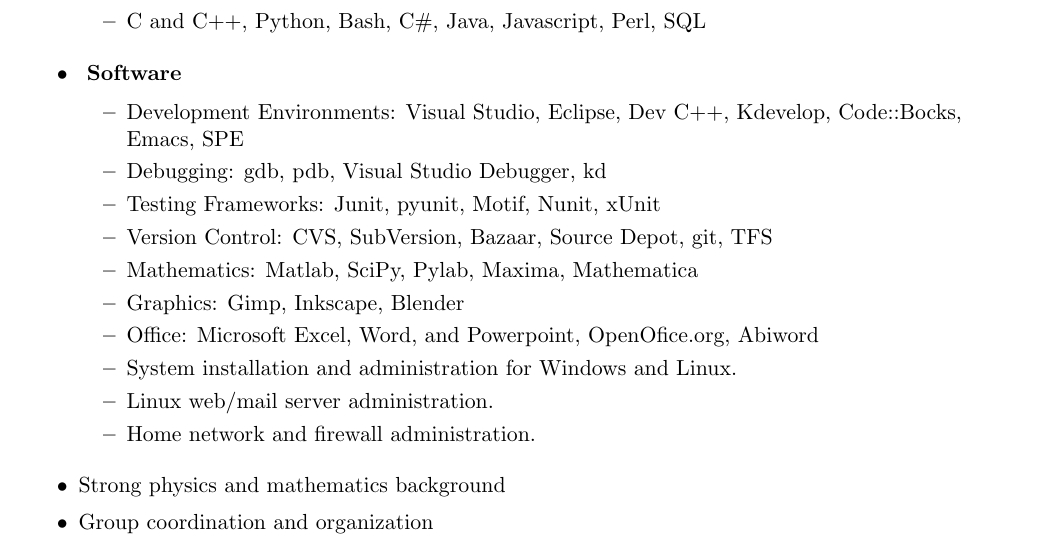
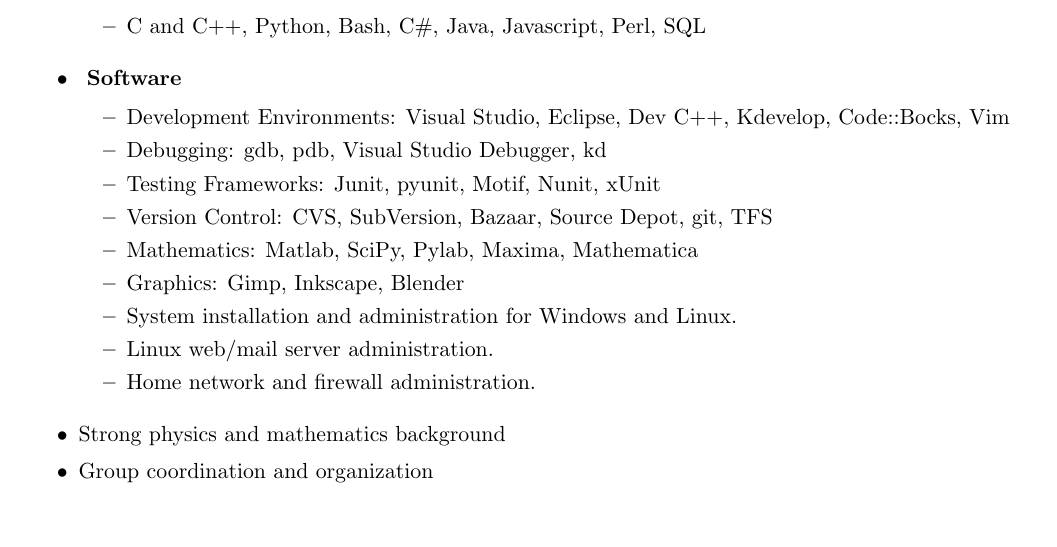
Before and after one commit to bjornicus/Resume, a LaTeX CV (BjornResumeDeveloper.tex): part of page 2 of 3, cut so that both start at the same text, the shorter picture padded with empty space. Compiled offline with pdfLaTeX.

Commit message:
trim more skills

```diff
--- a/BjornResumeDeveloper.tex
+++ b/BjornResumeDeveloper.tex
@@ -144,13 +144,12 @@
 \ressubitem{C and C++, Python, Bash, C\#, Java, Javascript, Perl, SQL}
     \end{reslist}
     \begin{reslist}{ Software}
-\ressubitem{Development Environments: Visual Studio, Eclipse, Dev C++, Kdevelop, Code::Bocks, Emacs, SPE}
+\ressubitem{Development Environments: Visual Studio, Eclipse, Dev C++, Kdevelop, Code::Bocks, Vim}
 \ressubitem{Debugging: gdb, pdb, Visual Studio Debugger, kd}
 \ressubitem{Testing Frameworks: Junit, pyunit, Motif, Nunit, xUnit}
 \ressubitem{Version Control: CVS, SubVersion, Bazaar, Source Depot, git, TFS}
 \ressubitem{Mathematics: Matlab, SciPy, Pylab, Maxima, Mathematica}
 \ressubitem{Graphics: Gimp, Inkscape, Blender}
-\ressubitem{Office: Microsoft Excel, Word, and Powerpoint, OpenOfice.org, Abiword}
 \ressubitem{System installation and administration for Windows and Linux.}
 \ressubitem{Linux web/mail server administration.}
 \ressubitem{Home network and firewall administration.}
```
Also changed, not shown: BjornResumeDeveloper.pdf, 1 other file.
